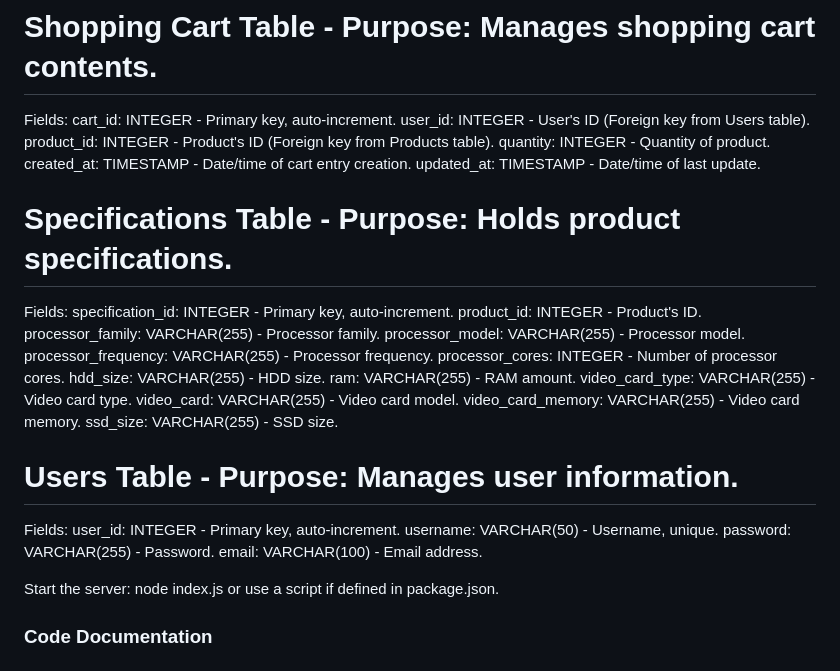
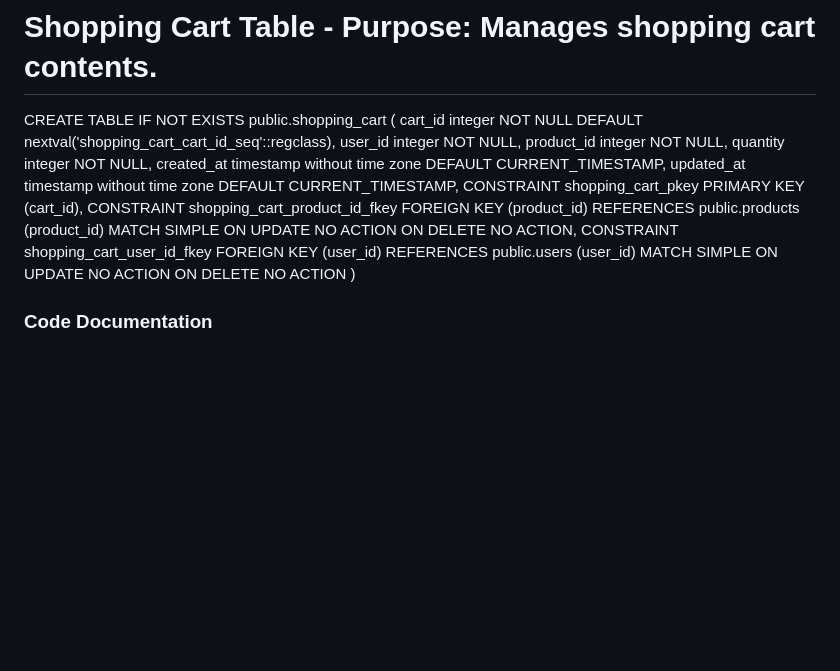
Before and after one commit to KristiansGo/SoftwareDeveloperKit, a Markdown page: readme.md, the part around the change printed below. Drawn GitHub-style; blank space fills up the shorter version.

```diff
--- a/readme.md
+++ b/readme.md
@@ -46,36 +97,23 @@ product_image: BYTEA - Image of the product.
 
 # Shopping Cart Table - Purpose: Manages shopping cart contents.
-Fields:
-cart_id: INTEGER - Primary key, auto-increment.
-user_id: INTEGER - User's ID (Foreign key from Users table).
-product_id: INTEGER - Product's ID (Foreign key from Products table).
-quantity: INTEGER - Quantity of product.
-created_at: TIMESTAMP - Date/time of cart entry creation.
-updated_at: TIMESTAMP - Date/time of last update.
-
-# Specifications Table - Purpose: Holds product specifications.
-Fields:
-specification_id: INTEGER - Primary key, auto-increment.
-product_id: INTEGER - Product's ID.
-processor_family: VARCHAR(255) - Processor family.
-processor_model: VARCHAR(255) - Processor model.
-processor_frequency: VARCHAR(255) - Processor frequency.
-processor_cores: INTEGER - Number of processor cores.
-hdd_size: VARCHAR(255) - HDD size.
-ram: VARCHAR(255) - RAM amount.
-video_card_type: VARCHAR(255) - Video card type.
-video_card: VARCHAR(255) - Video card model.
-video_card_memory: VARCHAR(255) - Video card memory.
-ssd_size: VARCHAR(255) - SSD size.
-
-# Users Table - Purpose: Manages user information.
-Fields:
-user_id: INTEGER - Primary key, auto-increment.
-username: VARCHAR(50) - Username, unique.
-password: VARCHAR(255) - Password.
-email: VARCHAR(100) - Email address.
-
-Start the server: node index.js or use a script if defined in package.json.
+CREATE TABLE IF NOT EXISTS public.shopping_cart
+(
+    cart_id integer NOT NULL DEFAULT nextval('shopping_cart_cart_id_seq'::regclass),
+    user_id integer NOT NULL,
+    product_id integer NOT NULL,
+    quantity integer NOT NULL,
+    created_at timestamp without time zone DEFAULT CURRENT_TIMESTAMP,
+    updated_at timestamp without time zone DEFAULT CURRENT_TIMESTAMP,
+    CONSTRAINT shopping_cart_pkey PRIMARY KEY (cart_id),
+    CONSTRAINT shopping_cart_product_id_fkey FOREIGN KEY (product_id)
+        REFERENCES public.products (product_id) MATCH SIMPLE
+        ON UPDATE NO ACTION
+        ON DELETE NO ACTION,
+    CONSTRAINT shopping_cart_user_id_fkey FOREIGN KEY (user_id)
+        REFERENCES public.users (user_id) MATCH SIMPLE
+        ON UPDATE NO ACTION
+        ON DELETE NO ACTION
+)
 
 ### Code Documentation
 
```
Also changed, not shown: other parts of readme.md (+63 -12 lines).
